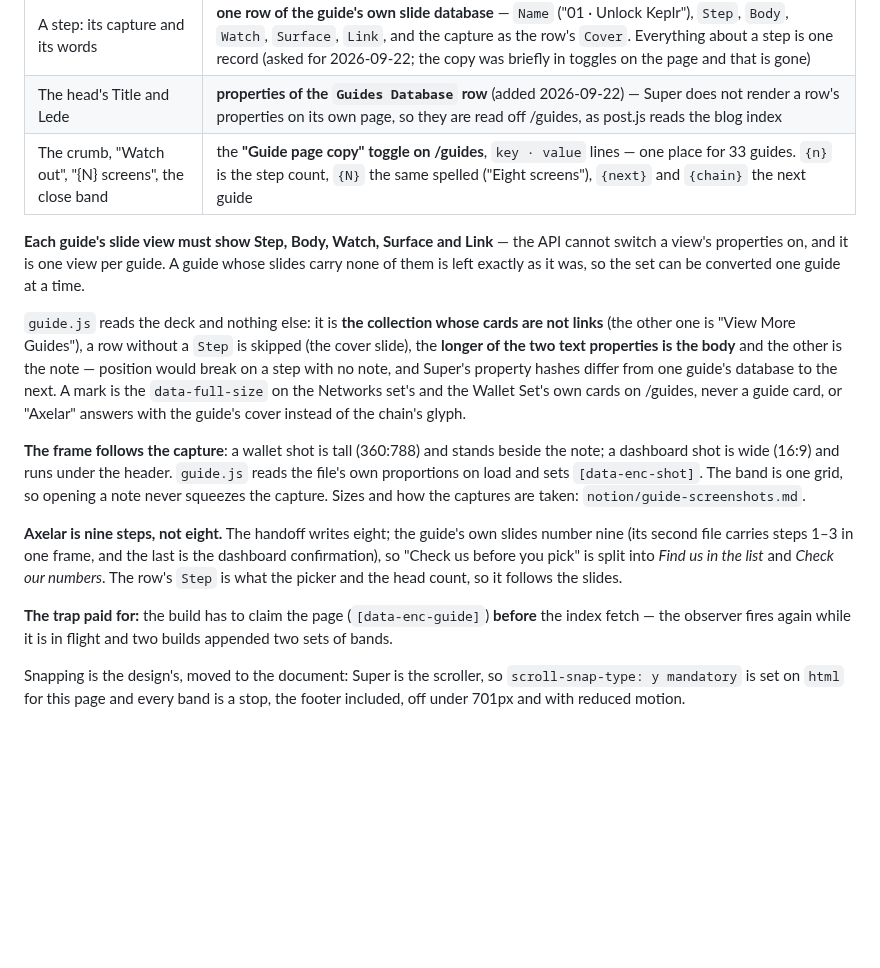
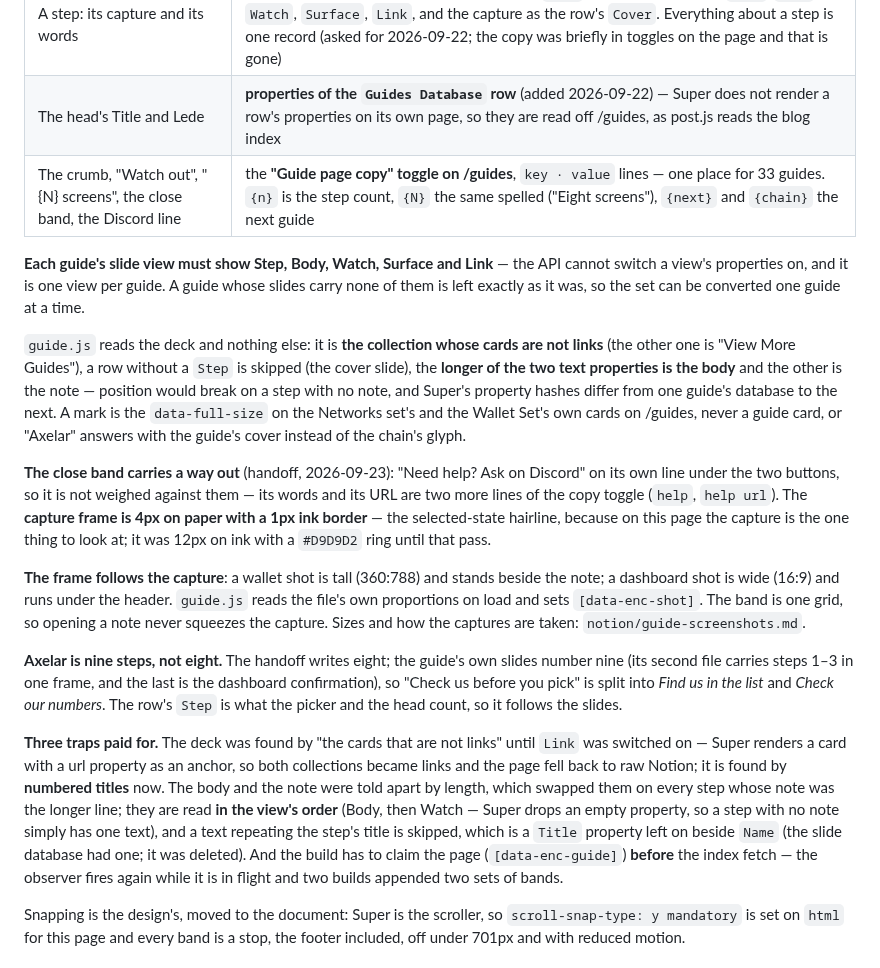
Before and after one commit to encapsulate-xyz/website-css, a Markdown page: CLAUDE.md, the part around the change. Rendered like a GitHub page; blank space fills up the shorter version.

Commit message:
CLAUDE.md: the guide's help line, the capture hairline, and the two reader traps
Co-Authored-By: Claude Opus 5 (1M context) <noreply@anthropic.com>
Claude-Session: https://claude.ai/code/session_01K54BCe8v7TyhaKoo1gc8XL

```diff
--- a/CLAUDE.md
+++ b/CLAUDE.md
@@ -615,7 +615,7 @@ fill rising with the reader's progress; an ink close with the next guide.
 |---|---|
 | A step: its capture and its words | **one row of the guide's own slide database** — `Name` ("01 · Unlock Keplr"), `Step`, `Body`, `Watch`, `Surface`, `Link`, and the capture as the row's `Cover`. Everything about a step is one record (asked for 2026-09-22; the copy was briefly in toggles on the page and that is gone) |
 | The head's Title and Lede | **properties of the `Guides Database` row** (added 2026-09-22) — Super does not render a row's properties on its own page, so they are read off /guides, as post.js reads the blog index |
-| The crumb, "Watch out", "{N} screens", the close band | the **"Guide page copy" toggle on /guides**, `key · value` lines — one place for 33 guides. `{n}` is the step count, `{N}` the same spelled ("Eight screens"), `{next}` and `{chain}` the next guide |
+| The crumb, "Watch out", "{N} screens", the close band, the Discord line | the **"Guide page copy" toggle on /guides**, `key · value` lines — one place for 33 guides. `{n}` is the step count, `{N}` the same spelled ("Eight screens"), `{next}` and `{chain}` the next guide |
 
 **Each guide's slide view must show Step, Body, Watch, Surface and Link** — the API cannot switch
 a view's properties on, and it is one view per guide. A guide whose slides carry none of them is
@@ -628,6 +628,12 @@ on a step with no note, and Super's property hashes differ from one guide's data
 A mark is the `data-full-size` on the Networks set's and the Wallet Set's own cards on /guides,
 never a guide card, or "Axelar" answers with the guide's cover instead of the chain's glyph.
 
+**The close band carries a way out** (handoff, 2026-09-23): "Need help? Ask on Discord" on its own
+line under the two buttons, so it is not weighed against them — its words and its URL are two more
+lines of the copy toggle (`help`, `help url`). The **capture frame is 4px on paper with a 1px ink
+border** — the selected-state hairline, because on this page the capture is the one thing to look
+at; it was 12px on ink with a `#D9D9D2` ring until that pass.
+
 **The frame follows the capture**: a wallet shot is tall (360:788) and stands beside the note; a
 dashboard shot is wide (16:9) and runs under the header. `guide.js` reads the file's own
 proportions on load and sets `[data-enc-shot]`. The band is one grid, so opening a note never
@@ -638,7 +644,14 @@ squeezes the capture. Sizes and how the captures are taken: `notion/guide-screen
 "Check us before you pick" is split into *Find us in the list* and *Check our numbers*. The row's
 `Step` is what the picker and the head count, so it follows the slides.
 
-**The trap paid for:** the build has to claim the page
+**Three traps paid for.** The deck was found by "the cards that are not links" until `Link` was
+switched on — Super renders a card with a url property as an anchor, so both collections became
+links and the page fell back to raw Notion; it is found by **numbered titles** now. The body and
+the note were told apart by length, which swapped them on every step whose note was the longer
+line; they are read **in the view's order** (Body, then Watch — Super drops an empty property, so
+a step with no note simply has one text), and a text repeating the step's title is skipped, which
+is a `Title` property left on beside `Name` (the slide database had one; it was deleted). And the
+build has to claim the page
 (`[data-enc-guide]`) **before** the index fetch — the observer fires again while it is in flight
 and two builds appended two sets of bands.
 
```
